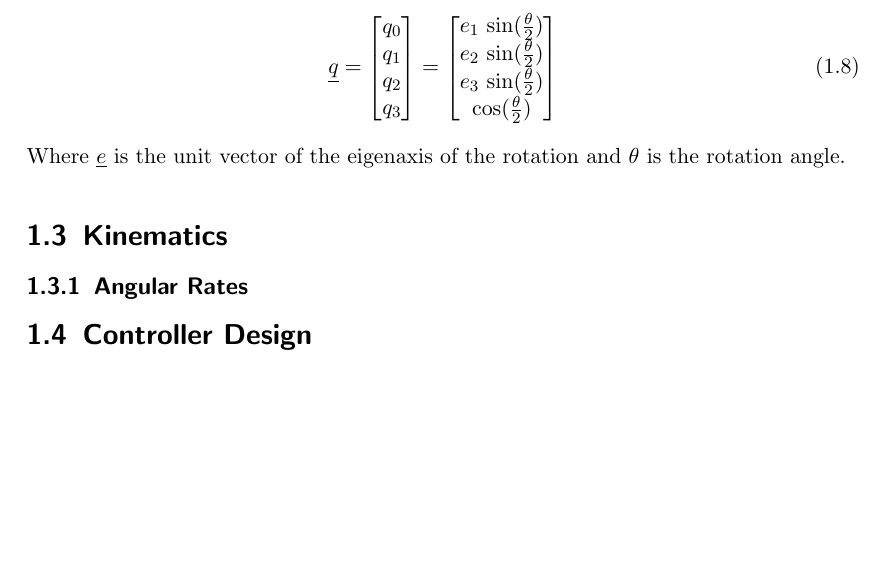
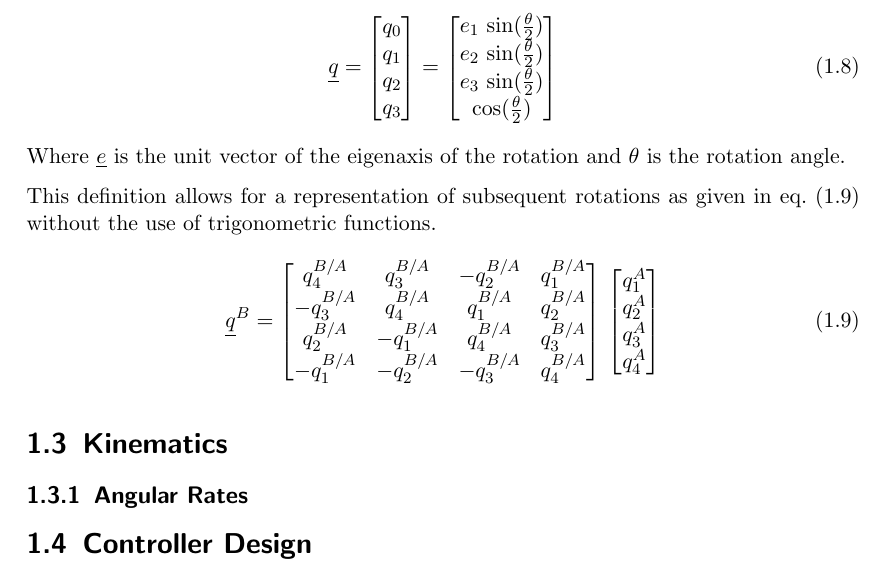
Before and after one commit to seasat/nonlinear-control-system, a LaTeX document (doc/report/report.tex): part of page 6 of 10, cut so that both start at the same text, the shorter picture padded with empty space. Compiled offline with pdfLaTeX.

Commit message:
add subsequent rotations

```diff
--- a/doc/report/report.tex
+++ b/doc/report/report.tex
@@ -136,6 +136,23 @@ We define a quaternion \gls{sy:q} as a four-dimensional vector with one scalar a
 \end{equation}
 Where \gls{sy:e} is the unit vector of the eigenaxis of the rotation and \gls{sy:theta} is the rotation angle.
 
+This definition allows for a representation of subsequent rotations as given in \cref{eqt:quaternion_product} without the use of trigonometric functions.
+\begin{equation} \label{eqt:quaternion_product}
+    \gls{sy:q}^B = \begin{bmatrix}
+         q_4^{B/A} &  q_3^{B/A} & -q_2^{B/A} & q_1^{B/A} \\
+        -q_3^{B/A} &  q_4^{B/A} &  q_1^{B/A} & q_2^{B/A} \\
+         q_2^{B/A} & -q_1^{B/A} &  q_4^{B/A} & q_3^{B/A} \\
+        -q_1^{B/A} & -q_2^{B/A} & -q_3^{B/A} & q_4^{B/A}
+    \end{bmatrix}
+    \,
+    \begin{bmatrix}
+        q_1^A \\
+        q_2^A \\
+        q_3^A \\
+        q_4^A
+    \end{bmatrix}
+\end{equation}
+
 
 \section{Kinematics}
 \subsection{Angular Rates}
```
